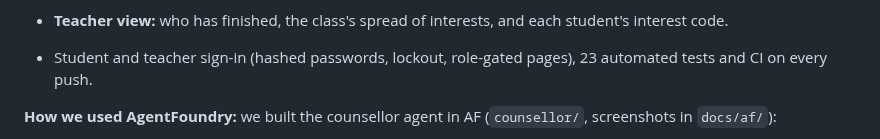
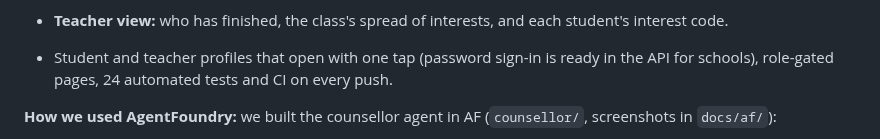
Before and after one commit to om-1115/hpc-career-agent, a Markdown page: docs/submission.md, the part around the change. Rendered like a GitHub page.

```diff
--- a/docs/submission.md
+++ b/docs/submission.md
@@ -50,8 +50,9 @@ passbook, open source under MIT:
   scripted; plugging the agent in needs a model key.)
 - **Teacher view:** who has finished, the class's spread of interests, and each
   student's interest code.
-- Student and teacher sign-in (hashed passwords, lockout, role-gated pages), 23
-  automated tests and CI on every push.
+- Student and teacher profiles that open with one tap (password sign-in is
+  ready in the API for schools), role-gated pages, 24 automated tests and CI on
+  every push.
 
 **How we used AgentFoundry:** we built the counsellor agent in AF
 (`counsellor/`, screenshots in `docs/af/`):
```
Also changed, not shown: README.md (+18 -10 lines), docs/screens/01-login.png, 13 other files.
